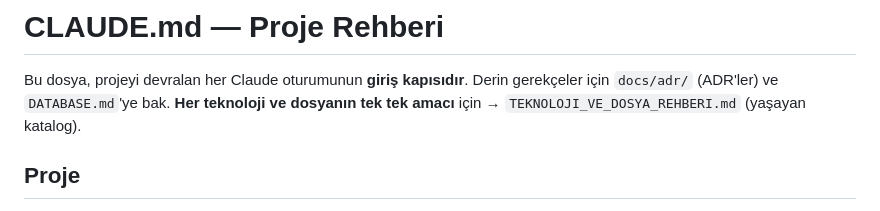
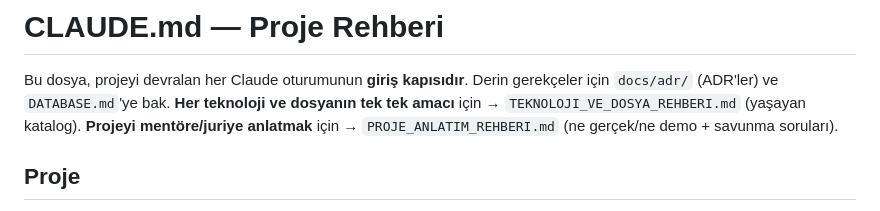
Before and after one commit to keremtalhaoral/sosyal_tesis_etkile-imli, a Markdown page: CLAUDE.md, the part around the change. GitHub-like rendering.

```diff
--- a/CLAUDE.md
+++ b/CLAUDE.md
@@ -2,7 +2,8 @@
 
 Bu dosya, projeyi devralan her Claude oturumunun **giriş kapısıdır**. Derin gerekçeler için
 `docs/adr/` (ADR'ler) ve `DATABASE.md`'ye bak. **Her teknoloji ve dosyanın tek tek amacı** için
-→ `TEKNOLOJI_VE_DOSYA_REHBERI.md` (yaşayan katalog).
+→ `TEKNOLOJI_VE_DOSYA_REHBERI.md` (yaşayan katalog). **Projeyi mentöre/juriye anlatmak** için
+→ `PROJE_ANLATIM_REHBERI.md` (ne gerçek/ne demo + savunma soruları).
 
 ## Proje
 İstanbul sosyal tesisleri için etkileşimli Web GIS + karar destek. Harita, rezervasyon,
```
Also changed, not shown: PROJE_ANLATIM_REHBERI.md (added, +238 -0 lines).
